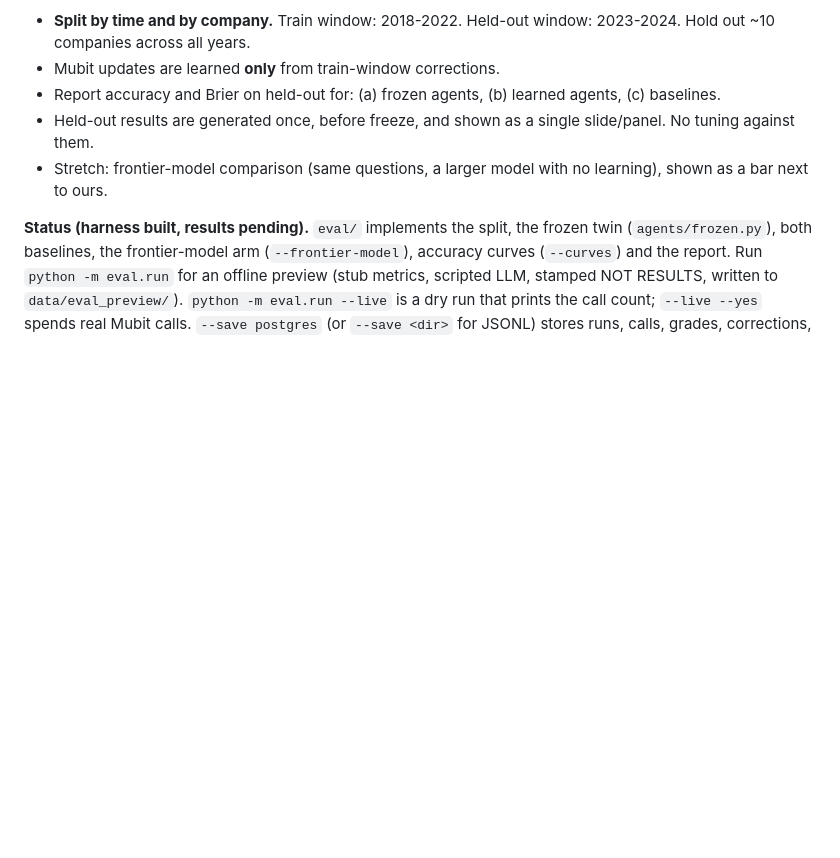
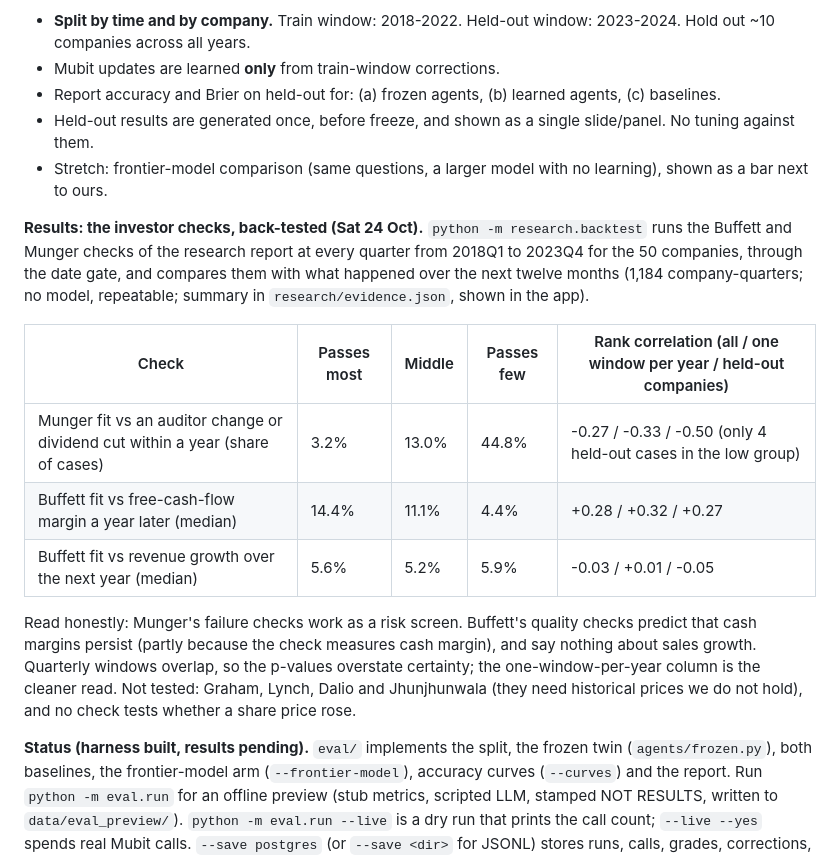
Before and after one commit to Abdulmateen77/Compounding-Minds, a Markdown page: README.md, the part around the change. Drawn GitHub-style; blank space fills up the shorter version.

Commit message:
Demo script, judge Q&A and the back-test results in the README
Co-Authored-By: Claude Sonnet 5.5 <noreply@anthropic.com>

```diff
--- a/README.md
+++ b/README.md
@@ -405,6 +405,16 @@ Prevents the demo from just showing overfitting.
 - Held-out results are generated once, before freeze, and shown as a single slide/panel. No tuning against them.
 - Stretch: frontier-model comparison (same questions, a larger model with no learning), shown as a bar next to ours.
 
+**Results: the investor checks, back-tested (Sat 24 Oct).** `python -m research.backtest` runs the Buffett and Munger checks of the research report at every quarter from 2018Q1 to 2023Q4 for the 50 companies, through the date gate, and compares them with what happened over the next twelve months (1,184 company-quarters; no model, repeatable; summary in `research/evidence.json`, shown in the app).
+
+| Check | Passes most | Middle | Passes few | Rank correlation (all / one window per year / held-out companies) |
+|---|---|---|---|---|
+| Munger fit vs an auditor change or dividend cut within a year (share of cases) | 3.2% | 13.0% | 44.8% | -0.27 / -0.33 / -0.50 (only 4 held-out cases in the low group) |
+| Buffett fit vs free-cash-flow margin a year later (median) | 14.4% | 11.1% | 4.4% | +0.28 / +0.32 / +0.27 |
+| Buffett fit vs revenue growth over the next year (median) | 5.6% | 5.2% | 5.9% | -0.03 / +0.01 / -0.05 |
+
+Read honestly: Munger's failure checks work as a risk screen. Buffett's quality checks predict that cash margins persist (partly because the check measures cash margin), and say nothing about sales growth. Quarterly windows overlap, so the p-values overstate certainty; the one-window-per-year column is the cleaner read. Not tested: Graham, Lynch, Dalio and Jhunjhunwala (they need historical prices we do not hold), and no check tests whether a share price rose.
+
 **Status (harness built, results pending).** `eval/` implements the split, the frozen twin (`agents/frozen.py`), both baselines, the frontier-model arm (`--frontier-model`), accuracy curves (`--curves`) and the report. Run `python -m eval.run` for an offline preview (stub metrics, scripted LLM, stamped NOT RESULTS, written to `data/eval_preview/`). `python -m eval.run --live` is a dry run that prints the call count; `--live --yes` spends real Mubit calls. `--save postgres` (or `--save <dir>` for JSONL) stores runs, calls, grades, corrections, snapshots and the report for the dashboard (`agents/run_store.py`, extra tables in `schemas/run_extras.sql`). The official report goes to `eval/reports/` only for runs on real inputs and is never overwritten without `--force`. It needs Person A's real `get_metrics` and the fundamentals and scenarios grader rules first (`eval/metrics_source.py` is the one switch). Results section: none yet, by design.
 
 ---
```
Also changed, not shown: docs/DEMO.md (added, +72 -0 lines).
